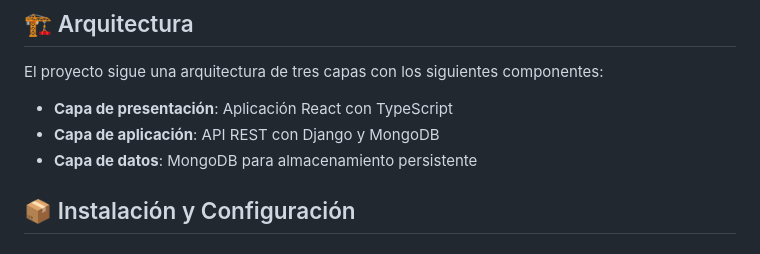
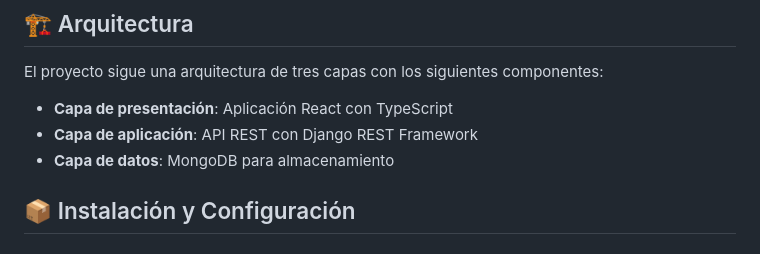
Before and after one commit to AlessandroRLM/BazarMatias, a Markdown page: README.md, the part around the change. Drawn GitHub-style.

Commit message:
chore: Especificacion de capa de aplicación con Django REST Framework

```diff
--- a/README.md
+++ b/README.md
@@ -47,8 +47,8 @@ BazarMatias es un sistema integral de gestión para tiendas minoristas que permi
 El proyecto sigue una arquitectura de tres capas con los siguientes componentes:
 
 - **Capa de presentación**: Aplicación React con TypeScript
-- **Capa de aplicación**: API REST con Django y MongoDB
-- **Capa de datos**: MongoDB para almacenamiento persistente
+- **Capa de aplicación**: API REST con Django REST Framework
+- **Capa de datos**: MongoDB para almacenamiento
 
 ## 📦 Instalación y Configuración
 
```
